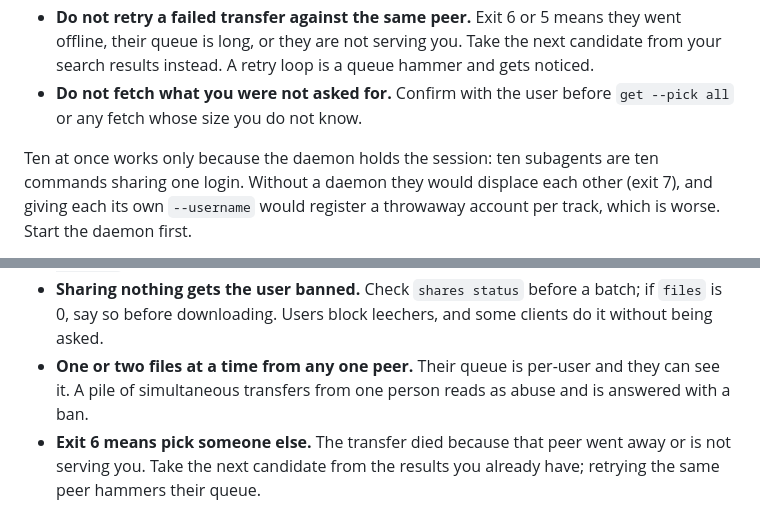
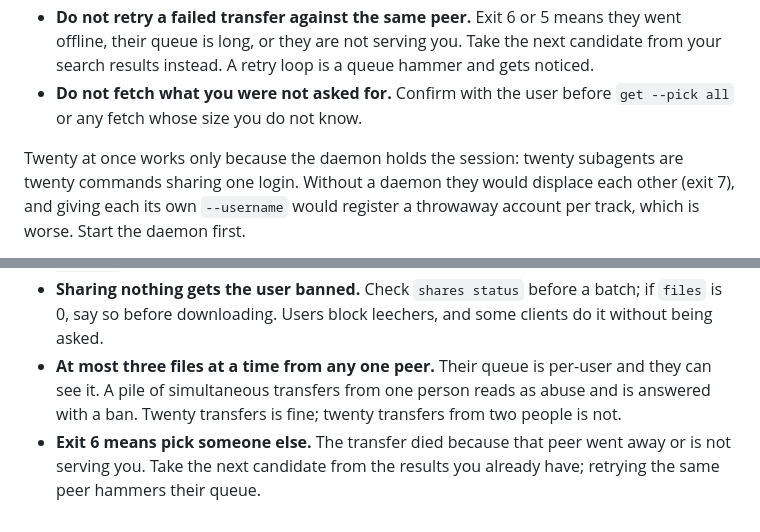
Before and after one commit to michel/soulseek-rs, a Markdown page: soulseek-rs/src/SKILL.md, 2 parts joined by grey strips. Drawn GitHub-style.

```diff
--- a/soulseek-rs/src/SKILL.md
+++ b/soulseek-rs/src/SKILL.md
@@ -378,8 +394,8 @@ did not hand-pick.
 - **Do not fetch what you were not asked for.** Confirm with the user before
   `get --pick all` or any fetch whose size you do not know.
 
-Ten at once works only because the daemon holds the session: ten subagents are
-ten commands sharing one login. Without a daemon they would displace each other
+Twenty at once works only because the daemon holds the session: twenty
+subagents are twenty commands sharing one login. Without a daemon they would displace each other
 (exit 7), and giving each its own `--username` would register a throwaway
 account per track, which is worse. Start the daemon first.
 
@@ -414,9 +430,10 @@ send you the file.
 - **Sharing nothing gets the user banned.** Check `shares status` before a
   batch; if `files` is 0, say so before downloading. Users block leechers, and
   some clients do it without being asked.
-- **One or two files at a time from any one peer.** Their queue is per-user and
-  they can see it. A pile of simultaneous transfers from one person reads as
-  abuse and is answered with a ban.
+- **At most three files at a time from any one peer.** Their queue is per-user
+  and they can see it. A pile of simultaneous transfers from one person reads
+  as abuse and is answered with a ban. Twenty transfers is fine; twenty
+  transfers from two people is not.
 - **Exit 6 means pick someone else.** The transfer died because that peer went
   away or is not serving you. Take the next candidate from the results you
   already have; retrying the same peer hammers their queue.
```
Also changed, not shown: other parts of soulseek-rs/src/SKILL.md (+33 -17 lines).
